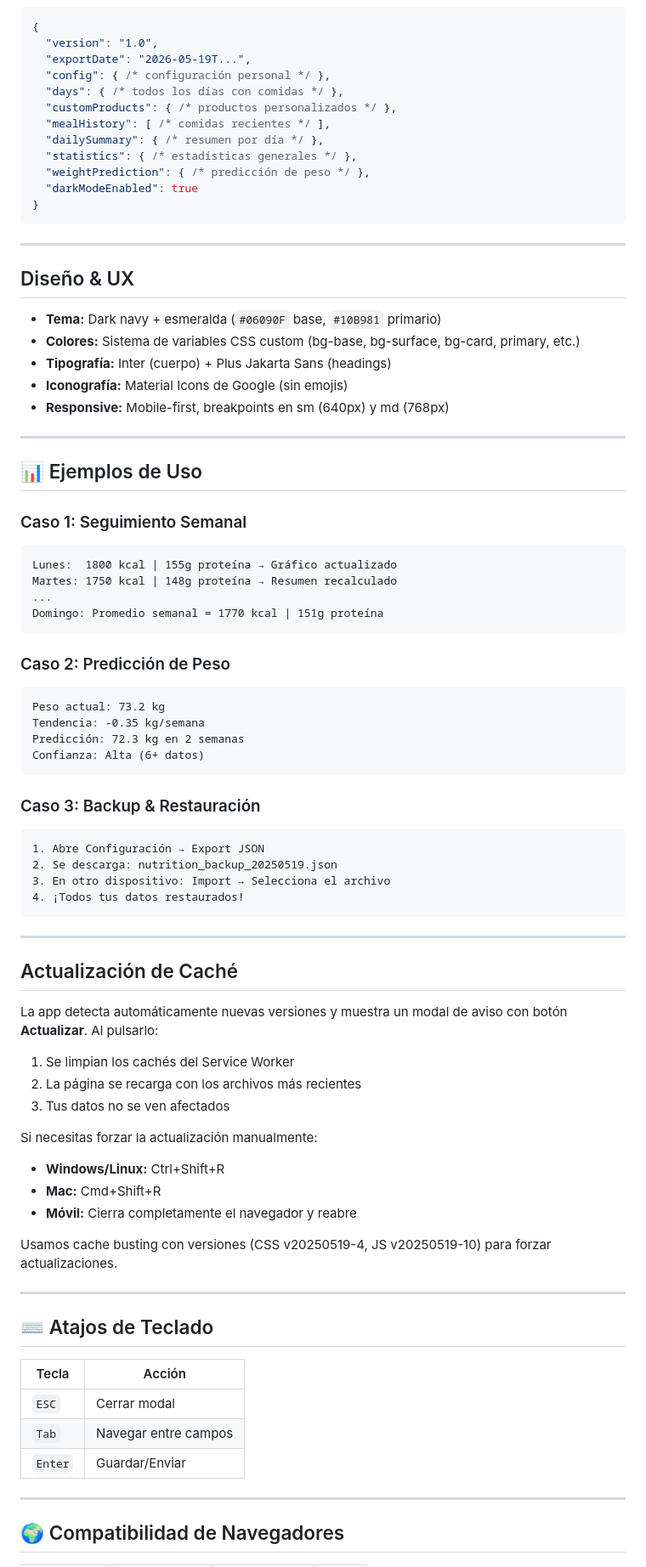
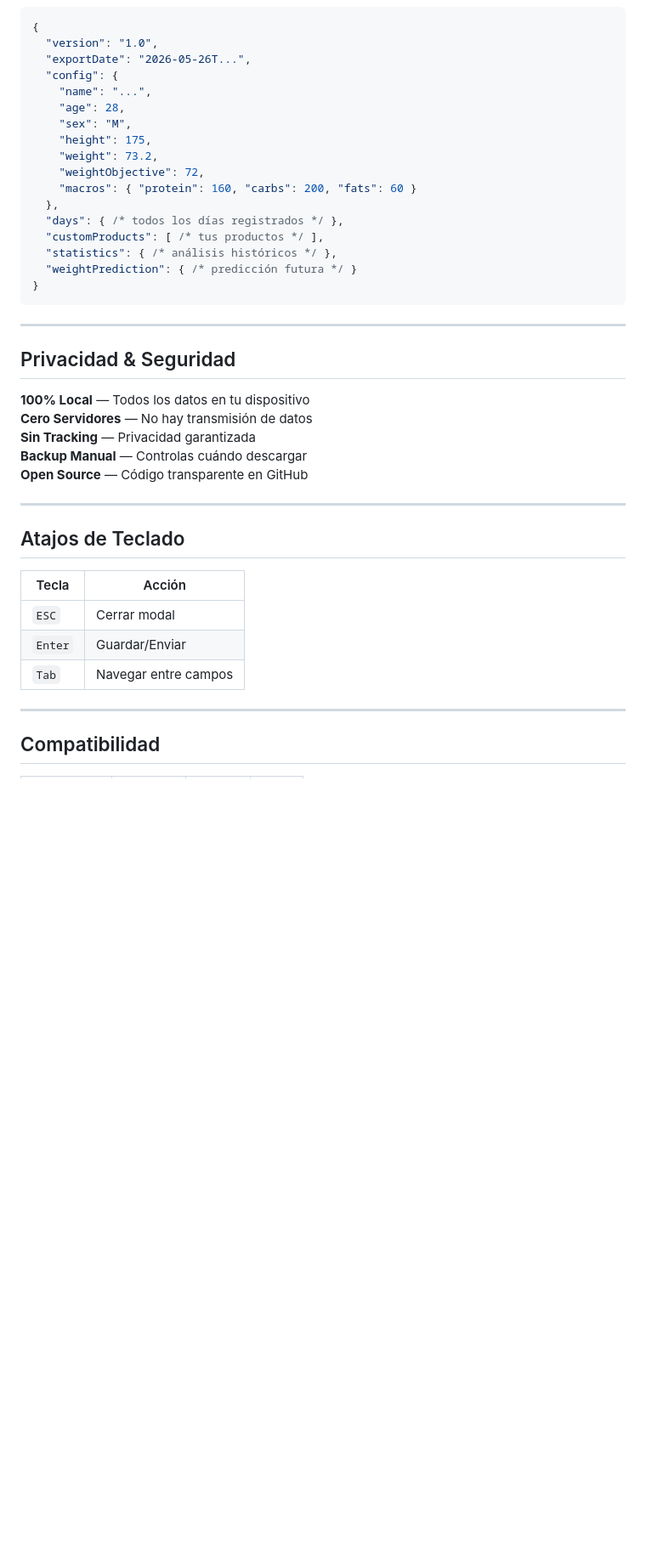
Before and after one commit to VictorGonz93/dieta, a Markdown page: README.md, the part around one of its changes. Shown at 85% size. Rendered like a GitHub page; blank space fills up the shorter version.

````diff
--- a/README.md
+++ b/README.md
@@ -162,83 +268,44 @@ Algoritmos:
 ```json
 {
   "version": "1.0",
-  "exportDate": "2026-05-19T...",
-  "config": { /* configuración personal */ },
-  "days": { /* todos los días con comidas */ },
-  "customProducts": { /* productos personalizados */ },
-  "mealHistory": [ /* comidas recientes */ ],
-  "dailySummary": { /* resumen por día */ },
-  "statistics": { /* estadísticas generales */ },
-  "weightPrediction": { /* predicción de peso */ },
-  "darkModeEnabled": true
+  "exportDate": "2026-05-26T...",
+  "config": {
+    "name": "...",
+    "age": 28,
+    "sex": "M",
+    "height": 175,
+    "weight": 73.2,
+    "weightObjective": 72,
+    "macros": { "protein": 160, "carbs": 200, "fats": 60 }
+  },
+  "days": { /* todos los días registrados */ },
+  "customProducts": [ /* tus productos */ ],
+  "statistics": { /* análisis históricos */ },
+  "weightPrediction": { /* predicción futura */ }
 }
 ```
 
 ---
 
-## Diseño & UX
+## Privacidad & Seguridad
 
-- **Tema:** Dark navy + esmeralda (`#06090F` base, `#10B981` primario)
-- **Colores:** Sistema de variables CSS custom (bg-base, bg-surface, bg-card, primary, etc.)
-- **Tipografía:** Inter (cuerpo) + Plus Jakarta Sans (headings)
-- **Iconografía:** Material Icons de Google (sin emojis)
-- **Responsive:** Mobile-first, breakpoints en sm (640px) y md (768px)
+**100% Local** — Todos los datos en tu dispositivo
+**Cero Servidores** — No hay transmisión de datos
+**Sin Tracking** — Privacidad garantizada
+**Backup Manual** — Controlas cuándo descargar
+**Open Source** — Código transparente en GitHub
 
 ---
 
-## 📊 Ejemplos de Uso
-
-### Caso 1: Seguimiento Semanal
-```
-Lunes:  1800 kcal | 155g proteína → Gráfico actualizado
-Martes: 1750 kcal | 148g proteína → Resumen recalculado
-...
-Domingo: Promedio semanal = 1770 kcal | 151g proteína
-```
-
-### Caso 2: Predicción de Peso
-```
-Peso actual: 73.2 kg
-Tendencia: -0.35 kg/semana
-Predicción: 72.3 kg en 2 semanas
-Confianza: Alta (6+ datos)
-```
-
-### Caso 3: Backup & Restauración
-```
-1. Abre Configuración → Export JSON
-2. Se descarga: nutrition_backup_20250519.json
-3. En otro dispositivo: Import → Selecciona el archivo
-4. ¡Todos tus datos restaurados!
-```
-
----
-
-## Actualización de Caché
-
-La app detecta automáticamente nuevas versiones y muestra un modal de aviso con botón **Actualizar**. Al pulsarlo:
-1. Se limpian los cachés del Service Worker
-2. La página se recarga con los archivos más recientes
-3. Tus datos no se ven afectados
-
-Si necesitas forzar la actualización manualmente:
-- **Windows/Linux:** Ctrl+Shift+R
-- **Mac:** Cmd+Shift+R
-- **Móvil:** Cierra completamente el navegador y reabre
-
-Usamos cache busting con versiones (CSS v20250519-4, JS v20250519-10) para forzar actualizaciones.
-
----
-
-## ⌨️ Atajos de Teclado
+## Atajos de Teclado
 
 | Tecla | Acción |
 |-------|--------|
 | `ESC` | Cerrar modal |
+| `Enter` | Guardar/Enviar |
 | `Tab` | Navegar entre campos |
-| `Enter` | Guardar/Enviar |
 
 ---
 
-## 🌍 Compatibilidad de Navegadores
+## Compatibilidad
 
````
Also changed, not shown: other parts of README.md (+238 -208 lines).
